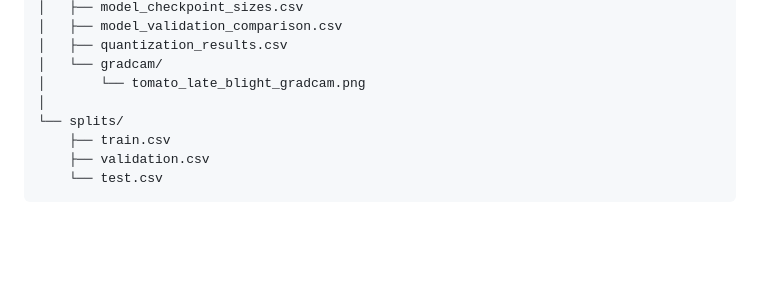
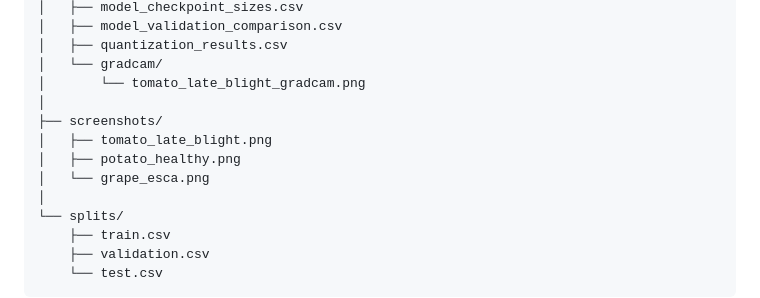
Before and after one commit to Mr-Aswin/PlantLeafNet, a Markdown page: README.md, the part around one of its changes. GitHub-like rendering; blank space fills up the shorter version.

```diff
--- a/README.md
+++ b/README.md
@@ -193,6 +201,11 @@ PlantLeafNet/
 │   ├── quantization_results.csv
 │   └── gradcam/
 │       └── tomato_late_blight_gradcam.png
+│
+├── screenshots/
+│   ├── tomato_late_blight.png
+│   ├── potato_healthy.png
+│   └── grape_esca.png
 │
 └── splits/
     ├── train.csv
```
Also changed, not shown: other parts of README.md (+17 -9 lines), screenshots/grape_esca.png (added), screenshots/potato_healthy.png (added), screenshots/tomato_late_blight.png (added).
